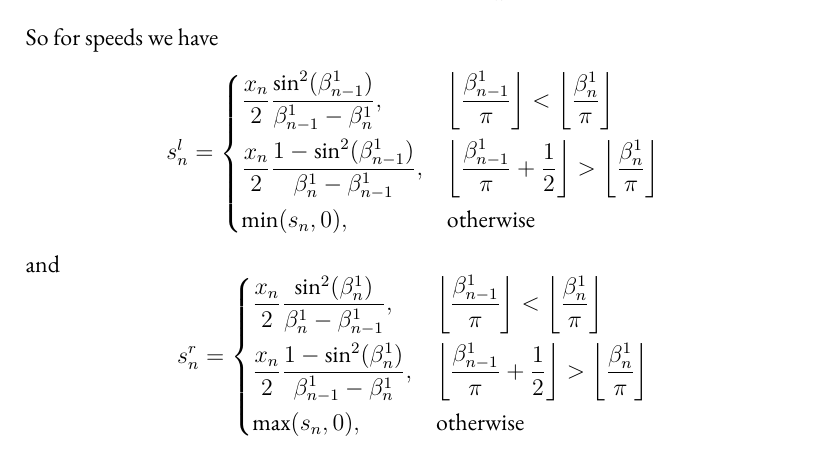
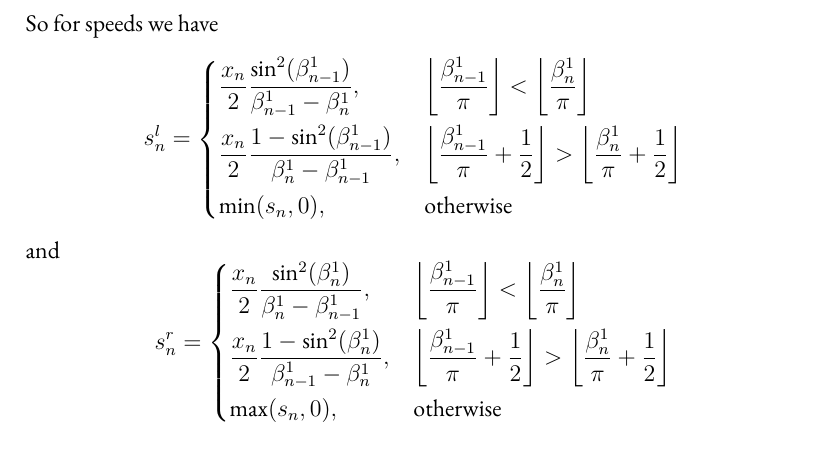
Before and after one commit to ryanmeredith7/blackhole-dust-simulations, a LaTeX document (notes.tex): part of page 4 of 5, cut so that both start at the same text. Compiled offline with XeLaTeX.

Commit message:
Fixed a typo

```diff
--- a/notes.tex
+++ b/notes.tex
@@ -107,8 +107,8 @@ So for speeds we have
     \frac{x_n}{2} \frac{\sin^2(\beta_{n-1}^1)}{\beta_{n-1}^1 - \beta_n^1}, & \left\lfloor
     \frac{\beta_{n-1}^1}{\pi} \right\rfloor < \left\lfloor \frac{\beta_n^1}{\pi} \right\rfloor \\
     \frac{x_n}{2} \frac{1 - \sin^2(\beta_{n-1}^1)}{\beta_n^1 - \beta_{n-1}^1}, & \left\lfloor
-    \frac{\beta_{n-1}^1}{\pi} + \frac{1}{2} \right\rfloor > \left\lfloor \frac{\beta_n^1}{\pi}
-    \right\rfloor \\
+    \frac{\beta_{n-1}^1}{\pi} + \frac{1}{2} \right\rfloor > \left\lfloor \frac{\beta_n^1}{\pi} +
+    \frac{1}{2} \right\rfloor \\
     \min(s_n, 0), & \text{otherwise}
 \end{dcases} \]
 and
@@ -116,8 +116,8 @@ and
     \frac{x_n}{2} \frac{\sin^2(\beta_n^1)}{\beta_n^1 - \beta_{n-1}^1}, & \left\lfloor
     \frac{\beta_{n-1}^1}{\pi} \right\rfloor < \left\lfloor \frac{\beta_n^1}{\pi} \right\rfloor \\
     \frac{x_n}{2} \frac{1 - \sin^2(\beta_n^1)}{\beta_{n-1}^1 - \beta_n^1}, & \left\lfloor
-    \frac{\beta_{n-1}^1}{\pi} + \frac{1}{2} \right\rfloor > \left\lfloor \frac{\beta_n^1}{\pi}
-    \right\rfloor \\
+    \frac{\beta_{n-1}^1}{\pi} + \frac{1}{2} \right\rfloor > \left\lfloor \frac{\beta_n^1}{\pi} +
+    \frac{1}{2} \right\rfloor \\
     \max(s_n, 0), & \text{otherwise}
 \end{dcases} \]
 
```
